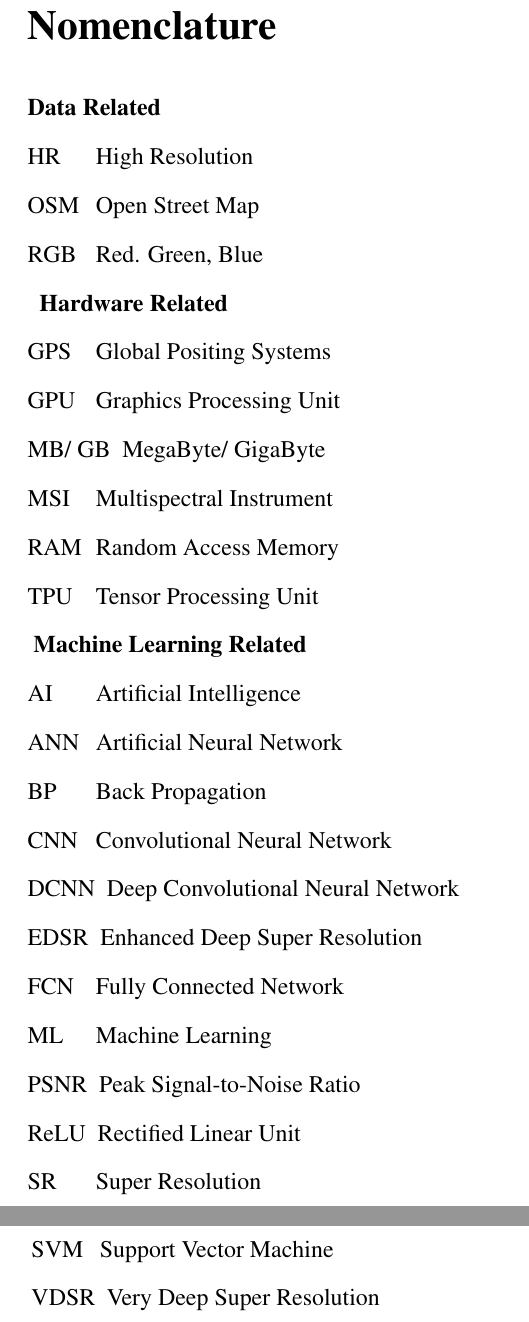
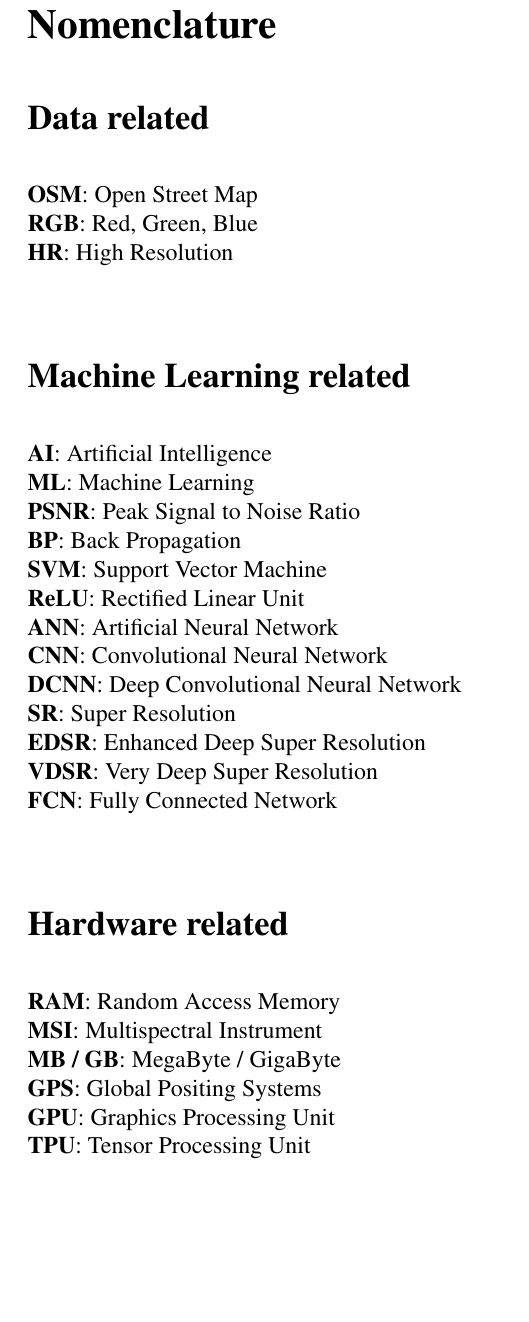
Before and after one commit to Nautatva-Assignments-and-projects/btp-report, a LaTeX thesis (report.tex, which reads nomenclature.tex): two parts of pages 7 and 8 of 39 before the commit and part of page 7 of 38 after it, the two joined at a grey line, cut so that both start at the same text, the shorter picture padded with empty space. Compiled offline with pdfLaTeX.

Commit message:
Report release

```diff
--- a/nomenclature.tex
+++ b/nomenclature.tex
@@ -23,33 +1,29 @@
+\chapter*{Nomenclature}\label{chap:nomenclature}
 
+\section*{Data related}
+\textbf{OSM}:  Open Street Map \\
+\textbf{RGB}:  Red, Green, Blue \\
+\textbf{HR}:   High Resolution \\
 
-\printnomenclature
+\section*{Machine Learning related}
+\textbf{AI}:   Artificial Intelligence \\
+\textbf{ML}:   Machine Learning \\
+\textbf{PSNR}: Peak Signal to Noise Ratio \\
+\textbf{BP}:   Back Propagation \\
+\textbf{SVM}:  Support Vector Machine \\
+\textbf{ReLU}: Rectified Linear Unit \\
+\textbf{ANN}:  Artificial Neural Network \\
+\textbf{CNN}:  Convolutional Neural Network \\
+\textbf{DCNN}: Deep Convolutional Neural Network \\
+\textbf{SR}:   Super Resolution \\
+\textbf{EDSR}: Enhanced Deep Super Resolution \\
+\textbf{VDSR}: Very Deep Super Resolution \\
+\textbf{FCN}:  Fully Connected Network \\
 
-% \chapter*{Nomenclature}\label{tab:nomenclature}
-
-% \section*{Data related}
-% \textbf{OSM}:  Open Street Map \\
-% \textbf{RGB}:  Red, Green, Blue \\
-% \textbf{HR}:   High Resolution \\
-
-% \section*{Machine Learning related}
-% \textbf{AI}:   Artificial Intelligence \\
-% \textbf{ML}:   Machine Learning \\
-% \textbf{PSNR}: Peak Signal to Noise Ratio \\
-% \textbf{BP}:   Back Propagation \\
-% \textbf{SVM}:  Support Vector Machine \\
-% \textbf{ReLU}: Rectified Linear Unit \\
-% \textbf{ANN}:  Artificial Neural Network \\
-% \textbf{CNN}:  Convolutional Neural Network \\
-% \textbf{DCNN}: Deep Convolutional Neural Network \\
-% \textbf{SR}:   Super Resolution \\
-% \textbf{EDSR}: Enhanced Deep Super Resolution \\
-% \textbf{VDSR}: Very Deep Super Resolution \\
-% \textbf{FCN}:  Fully Connected Network \\
-
-% \section*{Hardware related}
-% \textbf{RAM}:  Random Access Memory \\
-% \textbf{MSI}:  Multispectral Instrument \\
-% \textbf{MB~/~GB}:   MegaByte~/~GigaByte \\
-% \textbf{GPS}:  Global Positing Systems \\
-% \textbf{GPU}:  Graphics Processing Unit \\
-% \textbf{TPU}:  Tensor Processing Unit \\
+\section*{Hardware related}
+\textbf{RAM}:  Random Access Memory \\
+\textbf{MSI}:  Multispectral Instrument \\
+\textbf{MB~/~GB}:   MegaByte~/~GigaByte \\
+\textbf{GPS}:  Global Positing Systems \\
+\textbf{GPU}:  Graphics Processing Unit \\
+\textbf{TPU}:  Tensor Processing Unit \\
--- a/report.tex
+++ b/report.tex
@@ -40,17 +40,9 @@
    detect-inline-family=math,
 }
 
-\usepackage[intoc]{nomencl}
-\makenomenclature
 \usepackage{etoolbox}
 \BeforeBeginEnvironment{minted}{\begin{tcolorbox}}
 \AfterEndEnvironment{minted}{\end{tcolorbox}}
-\renewcommand\nomgroup[1]{
-	\item[\bfseries
-	\ifstrequal{#1}{D}{Data Related}{
-		\ifstrequal{#1}{M}{Machine Learning Related}{
-			\ifstrequal{#1}{H}{Hardware Related}{}}}
-  ]}
 
 \usepackage{minted}
 \setminted{breaklines=true}
@@ -136,7 +128,7 @@
 \let\l@table\l@figure
 \makeatother
 
-\renewcommand{\bibname}{References}
+\renewcommand{\bibname}{Bibliography}
 
 
 %%%%%%%%%%%%%%%%%%%%%%%%%%%%%% Starts the document
@@ -196,20 +189,19 @@
 \listoftables
 \addcontentsline{toc}{chapter}{\numberline{}List of Tables}
 
-\clearpage
 % \includepdf[pages={10}, pagecommand={}]{external.pdf}
+\newpage
+\addcontentsline{toc}{chapter}{\numberline{}Nomenclature}
 \include{nomenclature}
+
 
 \pagenumbering{arabic}
 
 %%%%%%%%%%%%%%%%%%%%%%%%%%%%%%%%%%%%%%%%%%%%%%%%%%%%%%%%%%%%%%%%%%%%%%%%%%%%%%%%%%%%%%%%%%%%
 %%%%%%%%%%%%%%%%%%%%%%%%%%%%%%%%%%%%%%%%%%%%%%%%%%%%%%%%%%%%%%%%%%%%%%%%%%%%%%%%%%%%%%%%%%%%
 %%%%% Text body starts here!
+\newpage
 \mainmatter
-% TODO: maitain consistency for super-resolution and road-detection. See caps and smalls too!
-% TODO: How to add Nomenclature. Do I need it for aliases?
-% TODO: Checkout capitalisation for references, eg: table, figure, chapter 4.xx
-
 \include{intro}
 \include{problemBackground}
 \include{previousWork}
```
Also changed, not shown: appendix.tex (+3 -3 lines), nomenclature.tex (22 more changed lines), report.tex (5 more changed lines).
